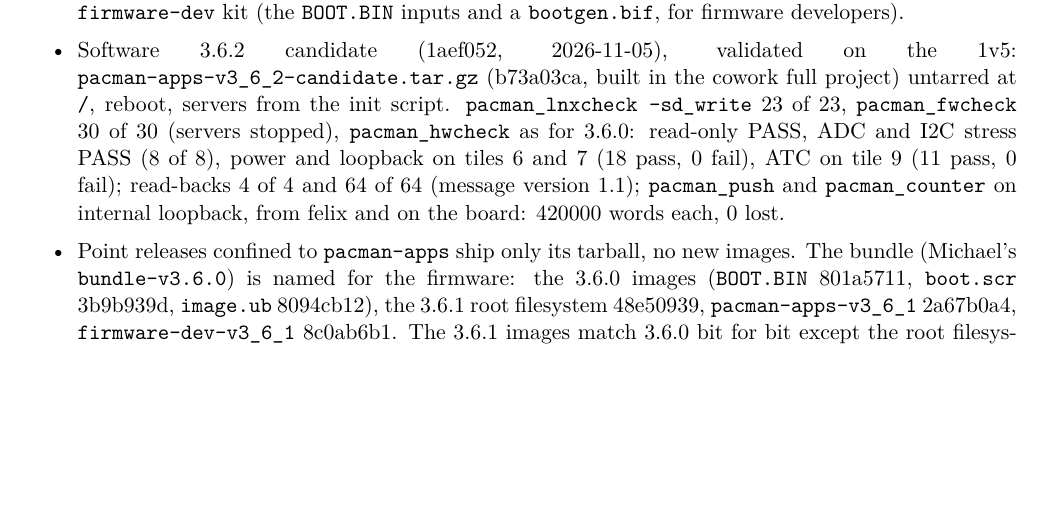
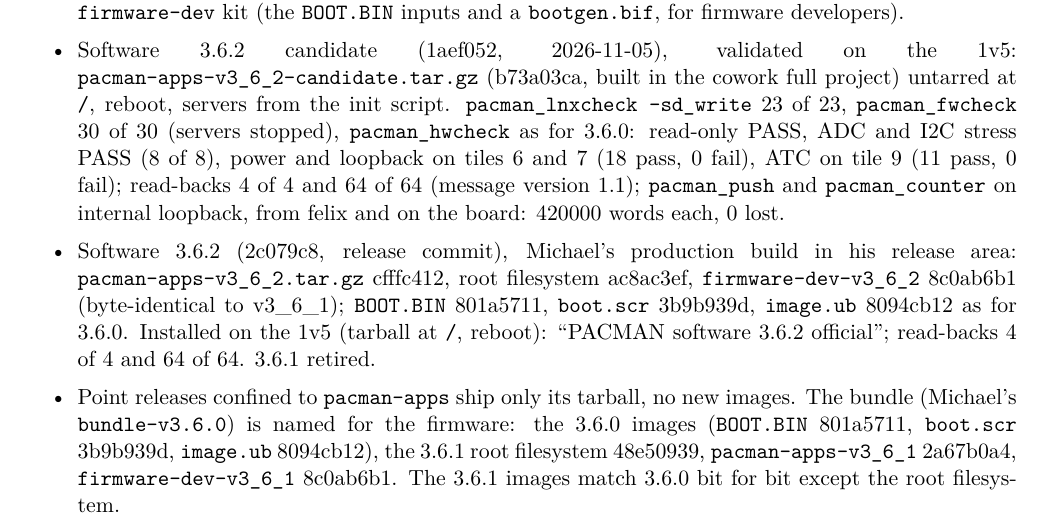
Before and after one commit to mulhearn/pacman_docs, a LaTeX document (agents/zipline.tex): part of page 2 of 5, cut so that both start at the same text, the shorter picture padded with empty space. Compiled offline with pdfLaTeX.

Commit message:
agents/zipline:  3.6.2 production build, installed official on the 1v5

```diff
--- a/agents/zipline.tex
+++ b/agents/zipline.tex
@@ -104,6 +104,10 @@ LUTs (76.7\%).  The release still holds a VIO (109 LUTs) and the Vivado debug hu
   as for 3.6.0:  read-only PASS, ADC and I2C stress PASS (8 of 8), power and loopback on tiles 6 and 7 (18 pass, 0 fail),
   ATC on tile 9 (11 pass, 0 fail);  read-backs 4 of 4 and 64 of 64 (message version 1.1);  \h{pacman\_push} and
   \h{pacman\_counter} on internal loopback, from felix and on the board:  420000 words each, 0 lost.
+\item Software 3.6.2 (2c079c8, release commit), Michael's production build in his release area:
+  \h{pacman-apps-v3\_6\_2.tar.gz} cfffc412, root filesystem ac8ac3ef, \h{firmware-dev-v3\_6\_2} 8c0ab6b1 (byte-identical
+  to v3\_6\_1);  \h{BOOT.BIN} 801a5711, \h{boot.scr} 3b9b939d, \h{image.ub} 8094cb12 as for 3.6.0.  Installed on the 1v5
+  (tarball at \h{/}, reboot):  ``PACMAN software 3.6.2 official'';  read-backs 4 of 4 and 64 of 64.  3.6.1 retired.
 \item Point releases confined to \h{pacman-apps} ship only its tarball, no new images.  The bundle
   (Michael's \h{bundle-v3.6.0}) is named for the firmware: the 3.6.0 images (\h{BOOT.BIN} 801a5711,
   \h{boot.scr} 3b9b939d, \h{image.ub} 8094cb12), the 3.6.1 root filesystem 48e50939, \h{pacman-apps-v3\_6\_1}
```
Also changed, not shown: agents/zipline.pdf.
